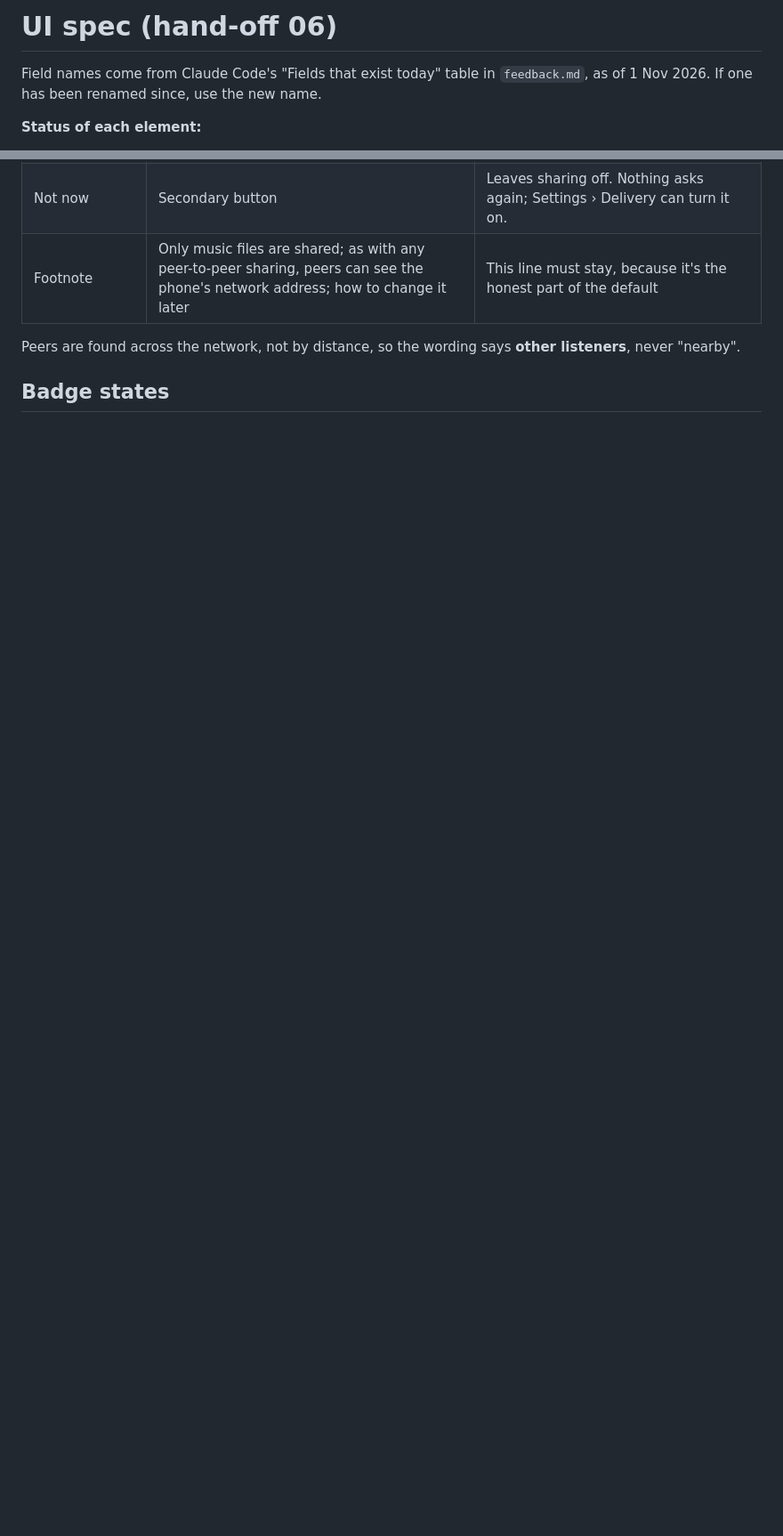
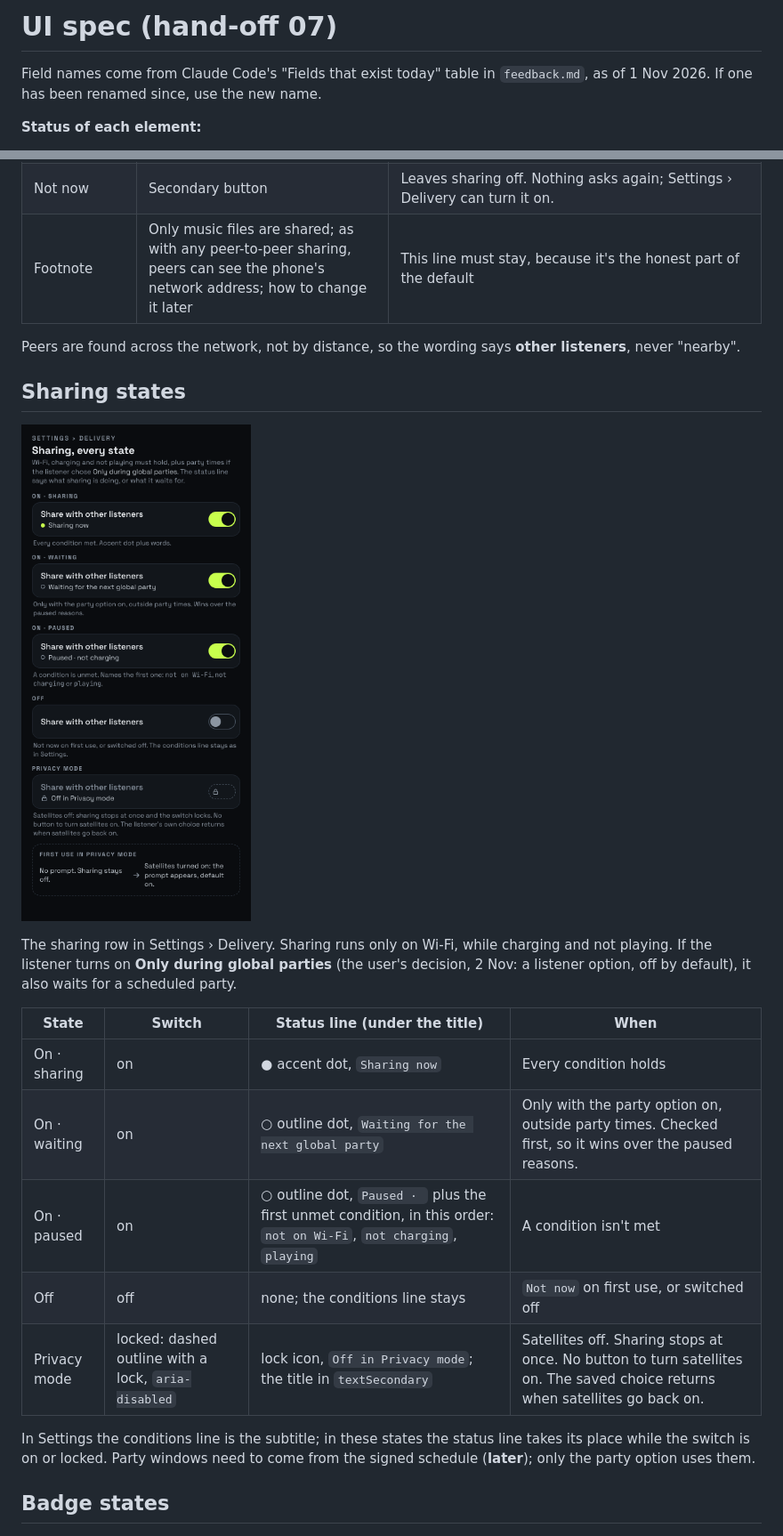
Before and after one commit to high-altitude-dog/brocast, a Markdown page: design/ui-spec.md, 2 parts joined by grey strips. Shown at 89% size. Drawn GitHub-style; pictures changed too: design/screens/sharing-states.png (added); blank space fills up the shorter version.

```diff
--- a/design/ui-spec.md
+++ b/design/ui-spec.md
@@ -1,4 +1,4 @@
-# UI spec (hand-off 06)
+# UI spec (hand-off 07)
 
 Field names come from Claude Code's "Fields that exist today" table in `feedback.md`, as of 1 Nov 2026. If one has been renamed since, use the new name.
 
@@ -99,6 +101,22 @@ The user's decision (2 Nov): on first use the listener chooses whether to share
 | Footnote | Only music files are shared; as with any peer-to-peer sharing, peers can see the phone's network address; how to change it later | This line must stay, because it's the honest part of the default |
 
 Peers are found across the network, not by distance, so the wording says **other listeners**, never "nearby".
+
+## Sharing states
+
+![](screens/sharing-states.png)
+
+The sharing row in Settings › Delivery. Sharing runs only on Wi-Fi, while charging and not playing. If the listener turns on **Only during global parties** (the user's decision, 2 Nov: a listener option, off by default), it also waits for a scheduled party.
+
+| State | Switch | Status line (under the title) | When |
+|---|---|---|---|
+| On · sharing | on | ● accent dot, `Sharing now` | Every condition holds |
+| On · waiting | on | ○ outline dot, `Waiting for the next global party` | Only with the party option on, outside party times. Checked first, so it wins over the paused reasons. |
+| On · paused | on | ○ outline dot, `Paused · ` plus the first unmet condition, in this order: `not on Wi-Fi`, `not charging`, `playing` | A condition isn't met |
+| Off | off | none; the conditions line stays | `Not now` on first use, or switched off |
+| Privacy mode | locked: dashed outline with a lock, `aria-disabled` | lock icon, `Off in Privacy mode`; the title in `textSecondary` | Satellites off. Sharing stops at once. No button to turn satellites on. The saved choice returns when satellites go back on. |
+
+In Settings the conditions line is the subtitle; in these states the status line takes its place while the switch is on or locked. Party windows need to come from the signed schedule (**later**); only the party option uses them.
 
 ## Badge states
 
```
Also changed, not shown: other parts of design/ui-spec.md (+5 -3 lines), design/handoff-07.md (added, +21 -0 lines), design/screens/first-use-sharing.png, design/screens/settings.png, 2 other files.
